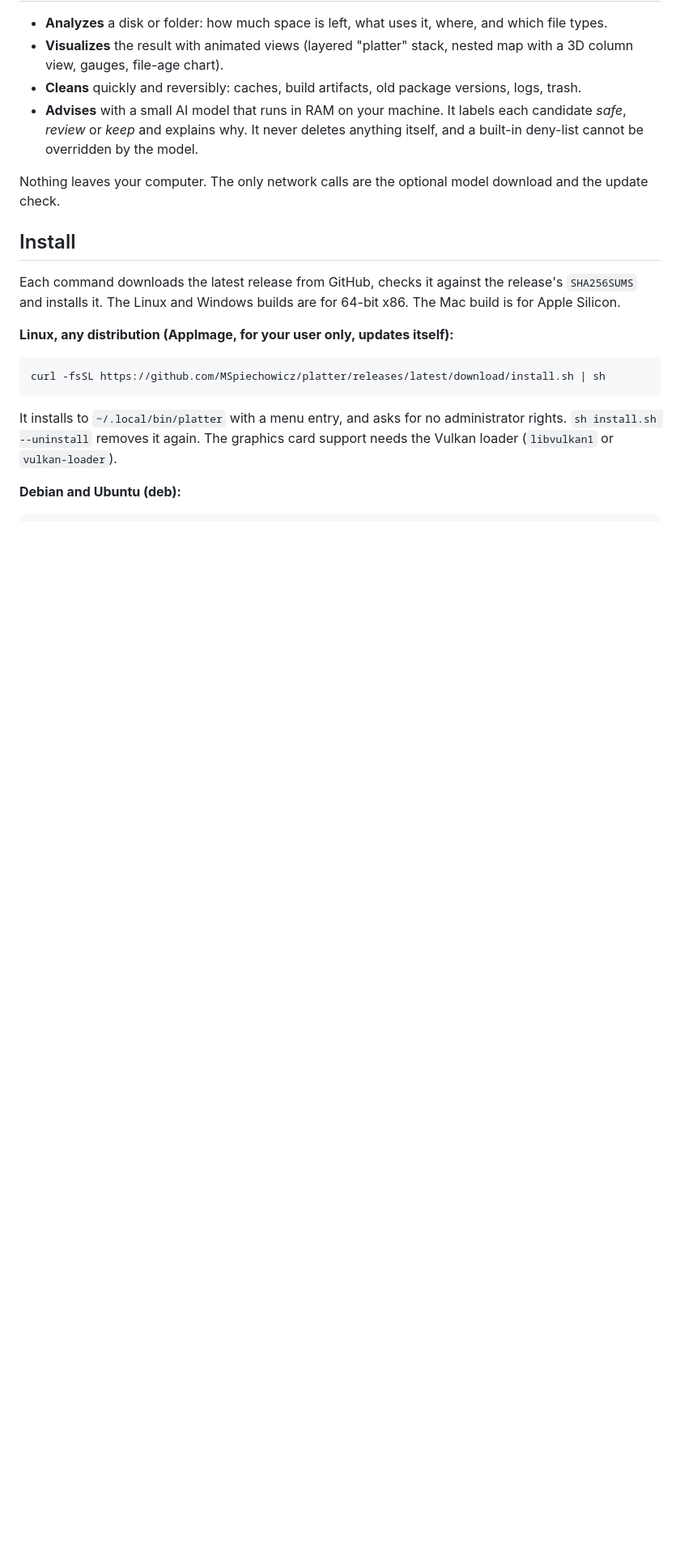
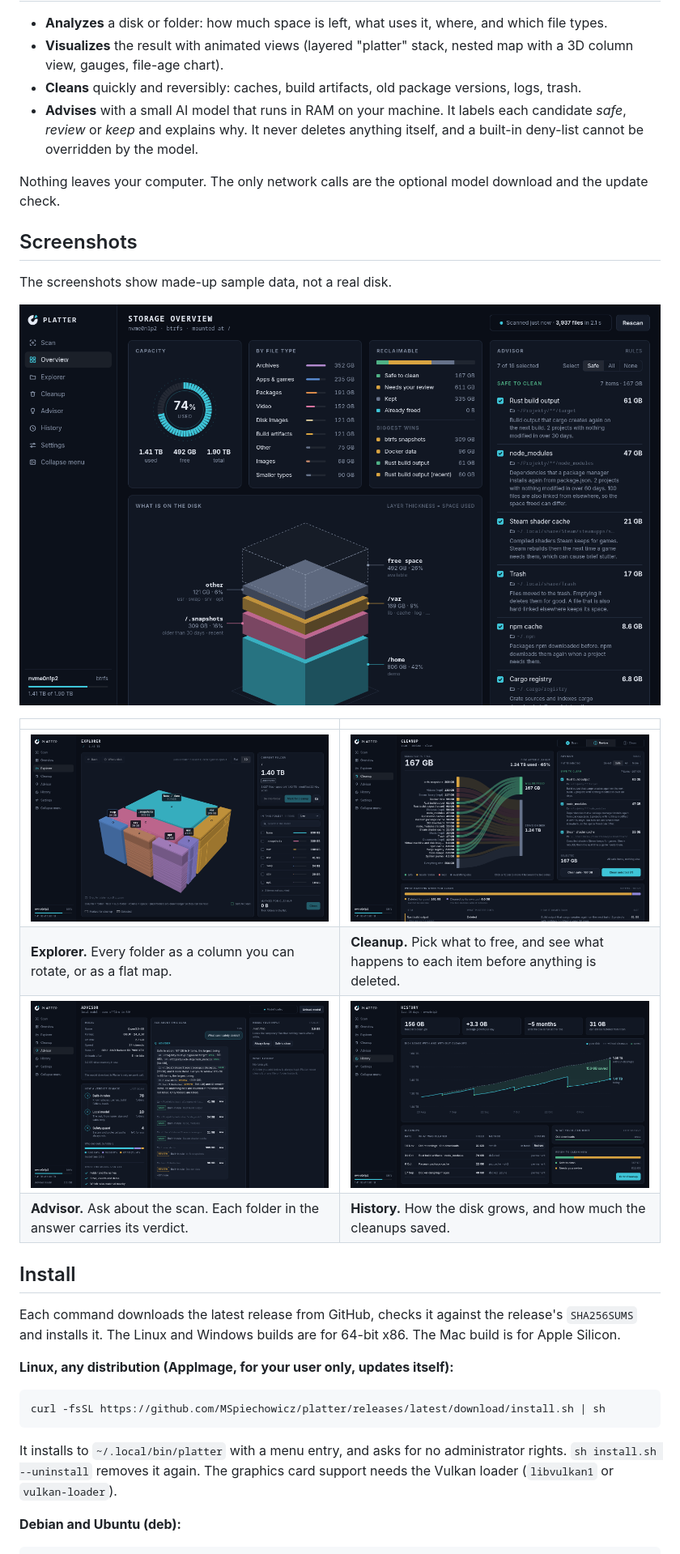
Before and after one commit to MSpiechowicz/platter, a Markdown page: README.md, the part around the change. Shown at 81% size. Rendered like a GitHub page; pictures changed too: docs/screenshots/advisor.png (added), docs/screenshots/cleanup.png (added), docs/screenshots/explorer-3d.png (added); blank space fills up the shorter version.

Commit message:
README: screenshots of the app on sample data
Co-Authored-By: Claude Opus 5.5 <noreply@anthropic.com>

```diff
--- a/README.md
+++ b/README.md
@@ -12,6 +12,19 @@ See what's eating your disk, and clean it up safely. Linux, Windows and macOS, f
 - **Advises** with a small AI model that runs in RAM on your machine. It labels each candidate *safe*, *review* or *keep* and explains why. It never deletes anything itself, and a built-in deny-list cannot be overridden by the model.
 
 Nothing leaves your computer. The only network calls are the optional model download and the update check.
+
+## Screenshots
+
+The screenshots show made-up sample data, not a real disk.
+
+![Overview: capacity, file types, what can be reclaimed, and the layered view of the disk](docs/screenshots/overview.png)
+
+| | |
+| --- | --- |
+| ![Explorer: folders as 3D columns](docs/screenshots/explorer-3d.png) | ![Cleanup: what is selected to free and what stays on disk](docs/screenshots/cleanup.png) |
+| **Explorer.** Every folder as a column you can rotate, or as a flat map. | **Cleanup.** Pick what to free, and see what happens to each item before anything is deleted. |
+| ![Advisor: an answer about the scan, each folder with its verdict](docs/screenshots/advisor.png) | ![History: disk usage with and without the cleanups](docs/screenshots/history.png) |
+| **Advisor.** Ask about the scan. Each folder in the answer carries its verdict. | **History.** How the disk grows, and how much the cleanups saved. |
 
 ## Install
 
```
